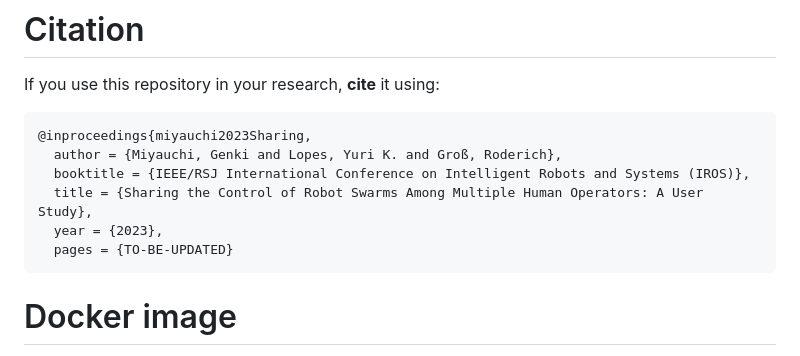
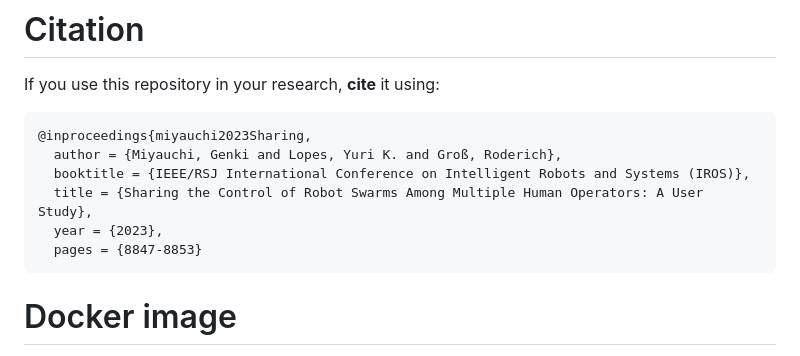
Before and after one commit to openswarm-eu/multi-human-swarm-control, a Markdown page: README.md, the part around the change printed below. Drawn GitHub-style.

````diff
--- a/README.md
+++ b/README.md
@@ -24,7 +24,7 @@ If you use this repository in your research, **cite** it using:
   booktitle = {IEEE/RSJ International Conference on Intelligent Robots and Systems (IROS)},
   title = {Sharing the Control of Robot Swarms Among Multiple Human Operators: A User Study},
   year = {2023},
-  pages = {TO-BE-UPDATED}
+  pages = {8847-8853}
 ```
 
 # Docker image
````
Also changed, not shown: other parts of README.md (+1 -1 lines).
